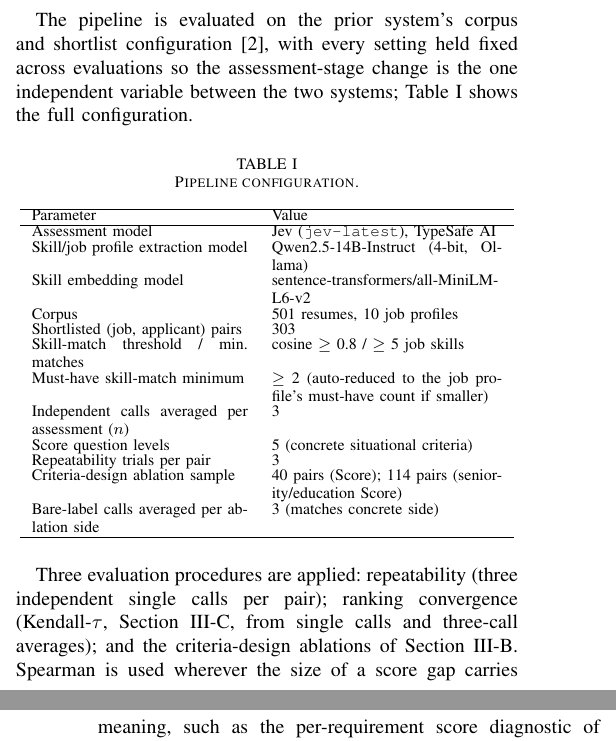
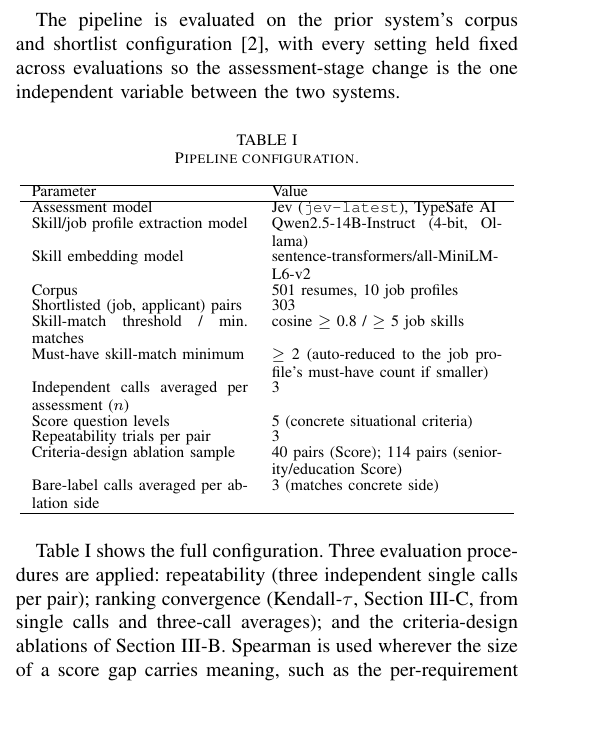
Before and after one commit to jessieangelicauni/hire-rank, a LaTeX paper (docs/paper2_jev.tex): two parts of the columns of pages 3 and 4 of 5 before the commit and part of one column of page 3 of 5 after it, the two joined at a grey line, cut so that both start at the same text, the shorter picture padded with empty space. Compiled offline with pdfLaTeX.

Commit message:
docs: move 'Table I shows' sentence to directly below the table

```diff
--- a/docs/paper2_jev.tex
+++ b/docs/paper2_jev.tex
@@ -108,7 +108,7 @@ Because Jev reports a separate score per extracted requirement rather than a sin
 This motivates a direct correction at the source: during skill extraction (Section III-A), each job profile's technical skills are also classified as must-have or nice-to-have -- the small core the role is built around versus general-purpose tooling and infrastructure that supports but does not define it. Shortlisting then requires a candidate to match a minimum number of must-have skills, not only a minimum total.
 
 \section{Experimental Setup}
-The pipeline is evaluated on the prior system's corpus and shortlist configuration \cite{ref2}, with every setting held fixed across evaluations so the assessment-stage change is the one independent variable between the two systems; Table~\ref{tab_config} shows the full configuration.
+The pipeline is evaluated on the prior system's corpus and shortlist configuration \cite{ref2}, with every setting held fixed across evaluations so the assessment-stage change is the one independent variable between the two systems.
 
 \begin{table}[H]
 \caption{Pipeline configuration.}
```
Also changed, not shown: docs/paper2_jev.tex (2 more changed lines).
